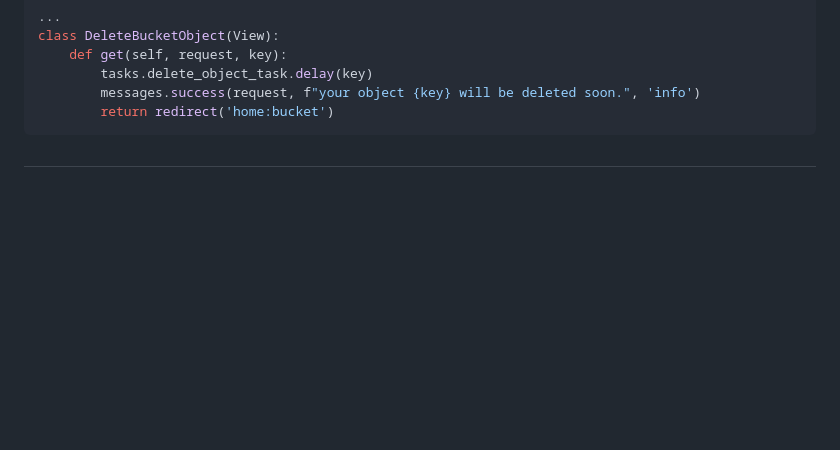
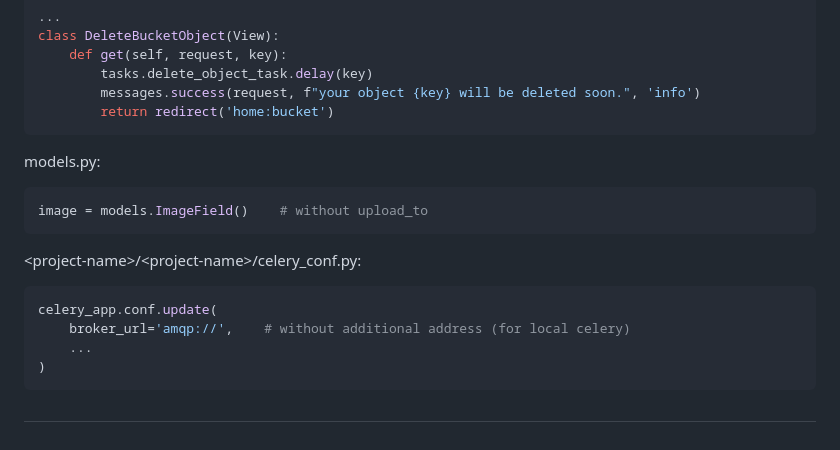
Before and after one commit to mahdi-marjani/django-cheatsheet, a Markdown page: 3-django-shop.md, the part around the change. Rendered like a GitHub page; blank space fills up the shorter version.

````diff
--- a/3-django-shop.md
+++ b/3-django-shop.md
@@ -554,4 +554,15 @@ class DeleteBucketObject(View):
         messages.success(request, f"your object {key} will be deleted soon.", 'info')
         return redirect('home:bucket')
 ```
+models.py:
+```python
+image = models.ImageField()    # without upload_to
+```
+&lt;project-name&gt;/&lt;project-name&gt;/celery_conf.py:
+```python
+celery_app.conf.update(
+    broker_url='amqp://',    # without additional address (for local celery)
+    ...
+)
+```
 #
````
